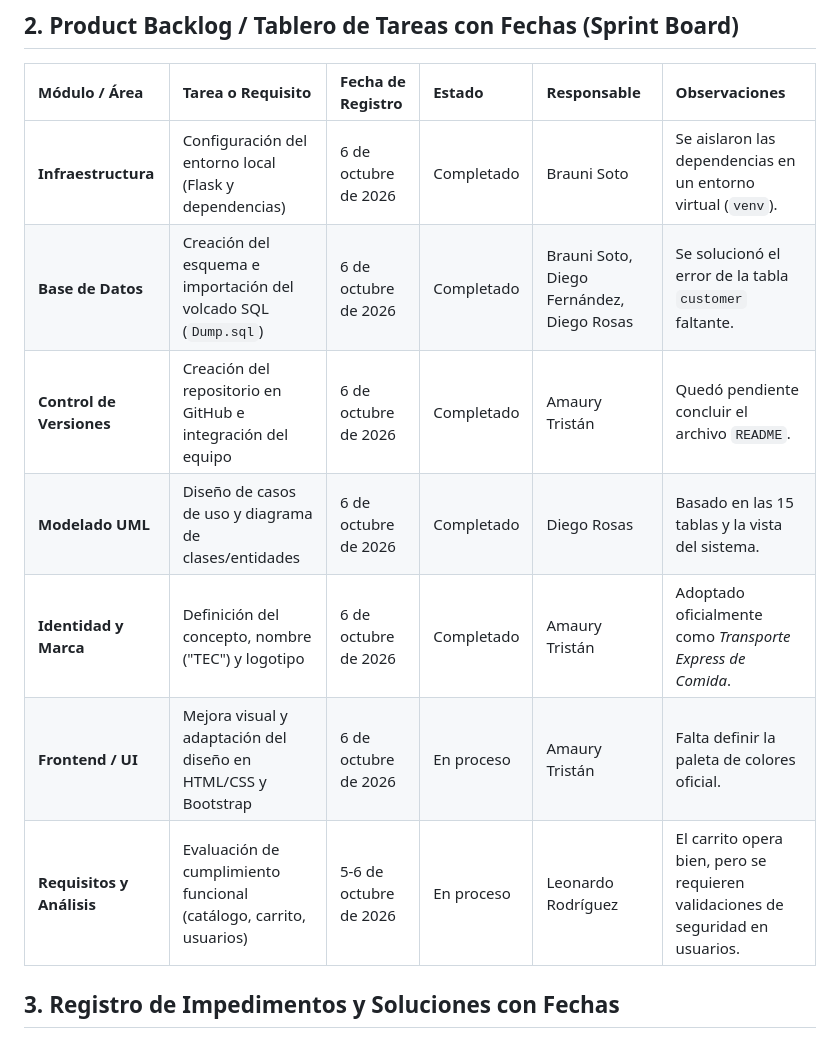
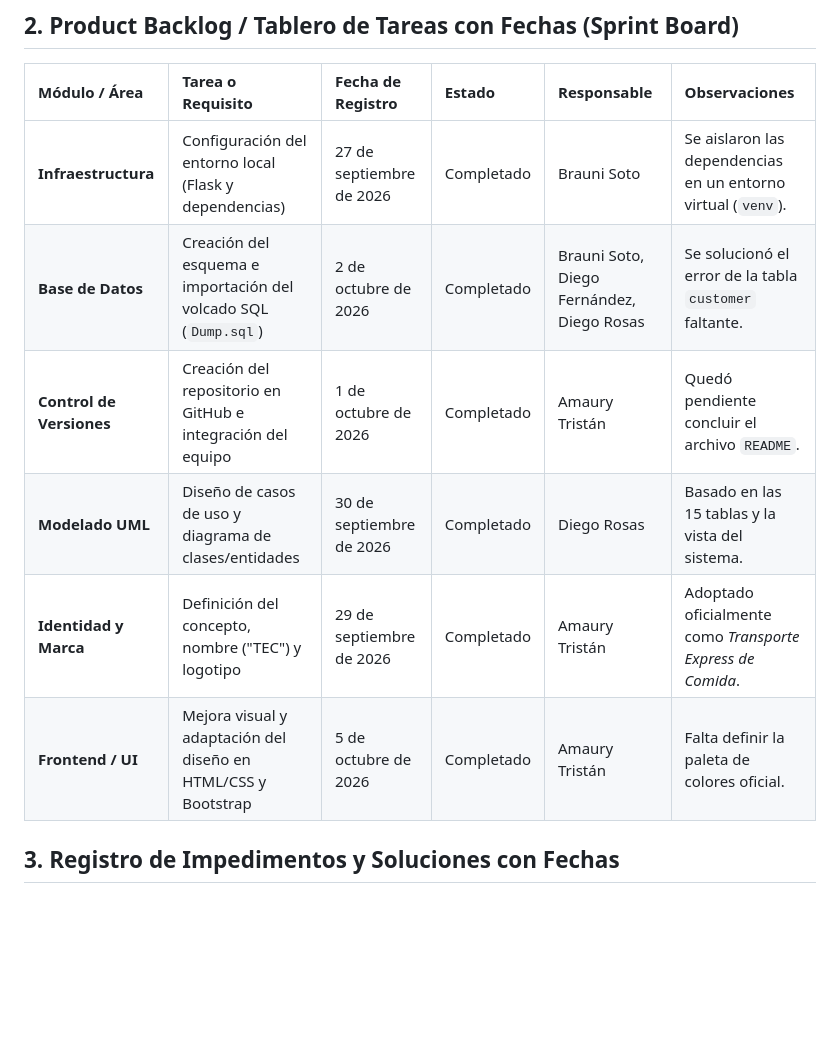
Before and after one commit to RodriguezFloresLeonardo/Ecommer-GroceryStore-Cybercraftteam-, a Markdown page: docs/Bitacora Scrum.md, the part around the change. GitHub-like rendering; blank space fills up the shorter version.

```diff
--- a/docs/Bitacora Scrum.md
+++ b/docs/Bitacora Scrum.md
@@ -18,13 +18,12 @@ Amaury Alí Tristán Córdova: Creó el repositorio en GitHub e integró a todos
 ## 2. Product Backlog / Tablero de Tareas con Fechas (Sprint Board)
 | Módulo / Área | Tarea o Requisito | Fecha de Registro | Estado | Responsable | Observaciones |
 | :--- | :--- | :--- | :--- | :--- | :--- |
-| **Infraestructura** | Configuración del entorno local (Flask y dependencias) | 6 de octubre de 2026 | Completado | Brauni Soto | Se aislaron las dependencias en un entorno virtual (`venv`). |
-| **Base de Datos** | Creación del esquema e importación del volcado SQL (`Dump.sql`) | 6 de octubre de 2026 | Completado | Brauni Soto, Diego Fernández, Diego Rosas | Se solucionó el error de la tabla `customer` faltante. |
-| **Control de Versiones** | Creación del repositorio en GitHub e integración del equipo | 6 de octubre de 2026 | Completado | Amaury Tristán | Quedó pendiente concluir el archivo `README`. |
-| **Modelado UML** | Diseño de casos de uso y diagrama de clases/entidades | 6 de octubre de 2026 | Completado | Diego Rosas | Basado en las 15 tablas y la vista del sistema. |
-| **Identidad y Marca** | Definición del concepto, nombre ("TEC") y logotipo | 6 de octubre de 2026 | Completado | Amaury Tristán | Adoptado oficialmente como *Transporte Express de Comida*. |
-| **Frontend / UI** | Mejora visual y adaptación del diseño en HTML/CSS y Bootstrap | 6 de octubre de 2026 | En proceso | Amaury Tristán | Falta definir la paleta de colores oficial. |
-| **Requisitos y Análisis** | Evaluación de cumplimiento funcional (catálogo, carrito, usuarios) | 5-6 de octubre de 2026 | En proceso | Leonardo Rodríguez | El carrito opera bien, pero se requieren validaciones de seguridad en usuarios. |
+| **Infraestructura** | Configuración del entorno local (Flask y dependencias) | 27 de septiembre de 2026  | Completado | Brauni Soto | Se aislaron las dependencias en un entorno virtual (`venv`). |
+| **Base de Datos** | Creación del esquema e importación del volcado SQL (`Dump.sql`) | 2 de octubre de 2026 | Completado | Brauni Soto, Diego Fernández, Diego Rosas | Se solucionó el error de la tabla `customer` faltante. |
+| **Control de Versiones** | Creación del repositorio en GitHub e integración del equipo | 1 de octubre de 2026  | Completado | Amaury Tristán | Quedó pendiente concluir el archivo `README`. |
+| **Modelado UML** | Diseño de casos de uso y diagrama de clases/entidades | 30 de septiembre de 2026 | Completado | Diego Rosas | Basado en las 15 tablas y la vista del sistema. |
+| **Identidad y Marca** | Definición del concepto, nombre ("TEC") y logotipo | 29 de septiembre de 2026  | Completado | Amaury Tristán | Adoptado oficialmente como *Transporte Express de Comida*. |
+| **Frontend / UI** | Mejora visual y adaptación del diseño en HTML/CSS y Bootstrap | 5 de octubre de 2026  | Completado | Amaury Tristán | Falta definir la paleta de colores oficial. |
 ## 3. Registro de Impedimentos y Soluciones con Fechas
 Incidencia 1 (6 de octubre de 2026): Fallos críticos de conexión al levantar Flask por primera vez debido a parámetros incorrectos en database.yaml y base de datos vacía .
 Solución aplicada: Creación manual del esquema, ajuste de credenciales del usuario root de XAMPP e importación correcta del archivo de respaldo .
```
